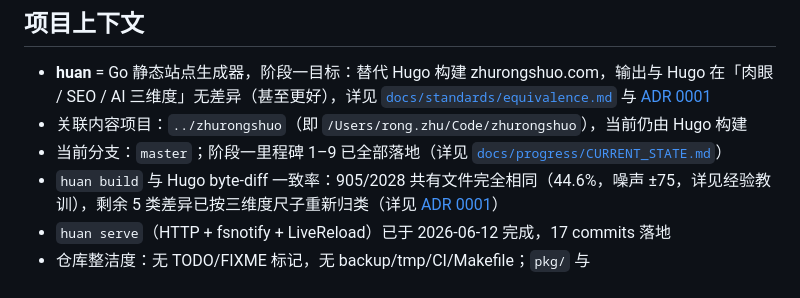
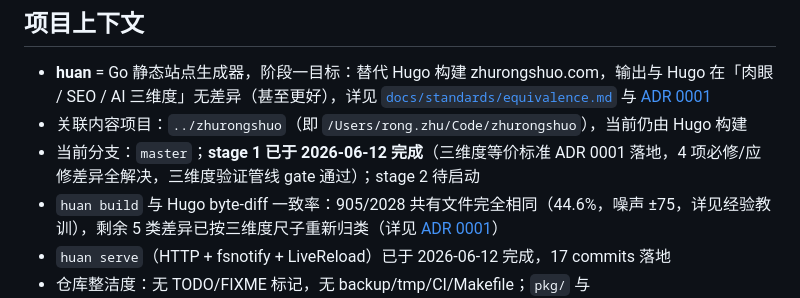
Before and after one commit to iannil/huan, a Markdown page: memory/MEMORY.md, the part around the change. Rendered like a GitHub page.

```diff
--- a/memory/MEMORY.md
+++ b/memory/MEMORY.md
@@ -17,7 +17,7 @@
 
 - **huan** = Go 静态站点生成器，阶段一目标：替代 Hugo 构建 zhurongshuo.com，输出与 Hugo 在「肉眼 / SEO / AI 三维度」无差异（甚至更好），详见 [`docs/standards/equivalence.md`](../docs/standards/equivalence.md) 与 [ADR 0001](../docs/adr/0001-redefine-equivalence.md)
 - 关联内容项目：`../zhurongshuo`（即 `/Users/rong.zhu/Code/zhurongshuo`），当前仍由 Hugo 构建
-- 当前分支：`master`；阶段一里程碑 1–9 已全部落地（详见 [`docs/progress/CURRENT_STATE.md`](../docs/progress/CURRENT_STATE.md)）
+- 当前分支：`master`；**stage 1 已于 2026-06-12 完成**（三维度等价标准 ADR 0001 落地，4 项必修/应修差异全解决，三维度验证管线 gate 通过）；stage 2 待启动
 - `huan build` 与 Hugo byte-diff 一致率：905/2028 共有文件完全相同（44.6%，噪声 ±75，详见经验教训），剩余 5 类差异已按三维度尺子重新归类（详见 [ADR 0001](../docs/adr/0001-redefine-equivalence.md)）
 - `huan serve`（HTTP + fsnotify + LiveReload）已于 2026-06-12 完成，17 commits 落地
 - 仓库整洁度：无 TODO/FIXME 标记，无 backup/tmp/CI/Makefile；`pkg/` 与 `internal/{pipeline,plugin,search}/` 已删除（stage 2 时再建）
```
Also changed, not shown: docs/progress/CURRENT_STATE.md (+28 -23 lines).
